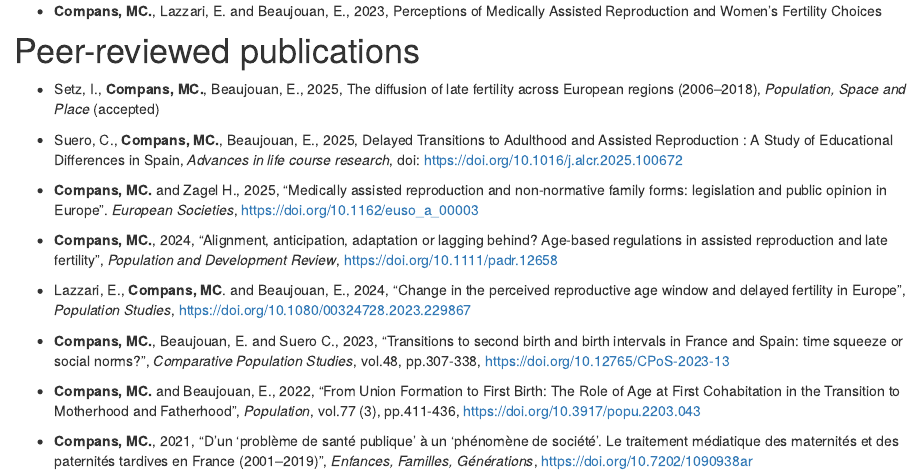
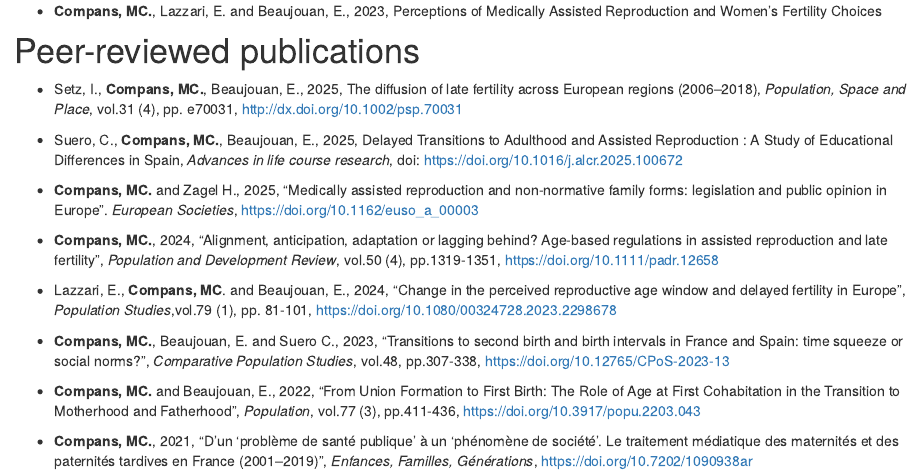
Before and after one commit to mccompans/mccompans.github.io, an R Markdown document (research.Rmd): the page in a window 1100 px wide, from 260 px down. Rendered offline with R 4.5, knitr and Pandoc, with nearby package versions; drawn as R Markdown's standard HTML page in place of the format the file asks for.

Commit message:
PSP publication

```diff
--- a/research.Rmd
+++ b/research.Rmd
@@ -1,7 +1,7 @@
 ---
 title: "Research"
 description: |
-  Research topics: fertility, birth postponement, family change, assisted reproduction, miscarriages
+  Research topics: fertility, birth postponement, family change, assisted reproduction, miscarriage
 output: distill::distill_article
 editor_options:
   markdown:
@@ -24,7 +24,7 @@ formation (cross-regional perspective)
 
 # Peer-reviewed publications
 
--   Setz, I., **Compans, MC.**, Beaujouan, E., 2025, The diffusion of late fertility across European regions (2006–2018), *Population, Space and Place* (accepted)
+-   Setz, I., **Compans, MC.**, Beaujouan, E., 2025, The diffusion of late fertility across European regions (2006–2018), *Population, Space and Place*, vol.31 (4), pp. e70031, http://dx.doi.org/10.1002/psp.70031
 
 - Suero, C., **Compans, MC.**, Beaujouan, E., 2025, Delayed Transitions to Adulthood and Assisted Reproduction :
 A Study of Educational Differences in Spain, *Advances in life course research*, doi: https://doi.org/10.1016/j.alcr.2025.100672
@@ -32,11 +32,11 @@ A Study of Educational Differences in Spain, *Advances in life course research*,
 -   **Compans, MC.** and Zagel H., 2025, "Medically assisted reproduction and non-normative family forms: legislation and public opinion in Europe".
 *European Societies*, https://doi.org/10.1162/euso_a_00003
 
-- **Compans, MC.**, 2024, "Alignment, anticipation, adaptation or lagging behind? Age-based regulations in assisted reproduction and late fertility", *Population and Development Review*, https://doi.org/10.1111/padr.12658
+- **Compans, MC.**, 2024, "Alignment, anticipation, adaptation or lagging behind? Age-based regulations in assisted reproduction and late fertility", *Population and Development Review*, vol.50 (4), pp.1319-1351, https://doi.org/10.1111/padr.12658
 
 -   Lazzari, E., **Compans, MC**. and Beaujouan, E., 2024, "Change in
     the perceived reproductive age window and delayed fertility in
-    Europe", *Population Studies*, https://doi.org/10.1080/00324728.2023.229867
+    Europe", *Population Studies*,vol.79 (1), pp. 81-101, https://doi.org/10.1080/00324728.2023.2298678
 
 -   **Compans, MC.**, Beaujouan, E. and Suero C., 2023, "Transitions to
     second birth and birth intervals in France and Spain: time squeeze
```
Also changed, not shown: CV_Compans_MC.pdf, docs/search.json, 4 other files.
